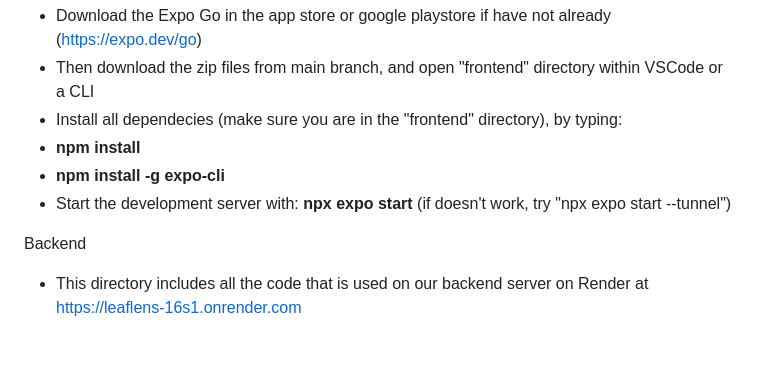
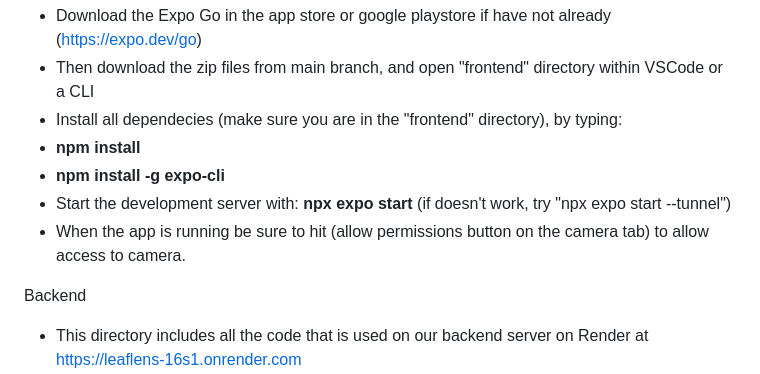
Before and after one commit to cicureton/LeafLens, a Markdown page: README.md, the part around the change. Drawn GitHub-style; blank space fills up the shorter version.

Commit message:
Update README with camera permissions note
Added note about allowing camera permissions in the app.

```diff
--- a/README.md
+++ b/README.md
@@ -8,6 +8,7 @@ Frontend (to run frontend follow these steps)
 - Start the development server with:
 **npx expo start**
 (if doesn't work, try "npx expo start --tunnel")
+- When the app is running be sure to hit (allow permissions button on the camera tab) to allow access to camera.
 
 Backend
 - This directory includes all the code that is used on our backend server on Render at https://leaflens-16s1.onrender.com
```
